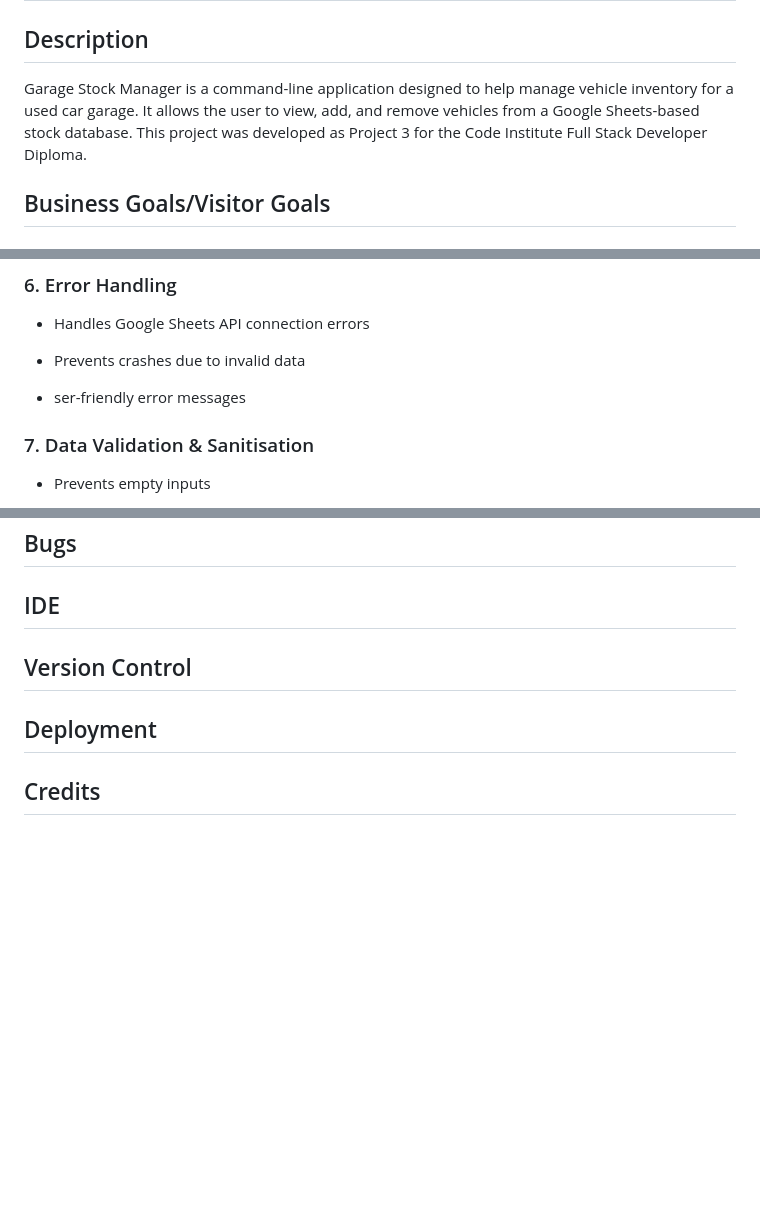
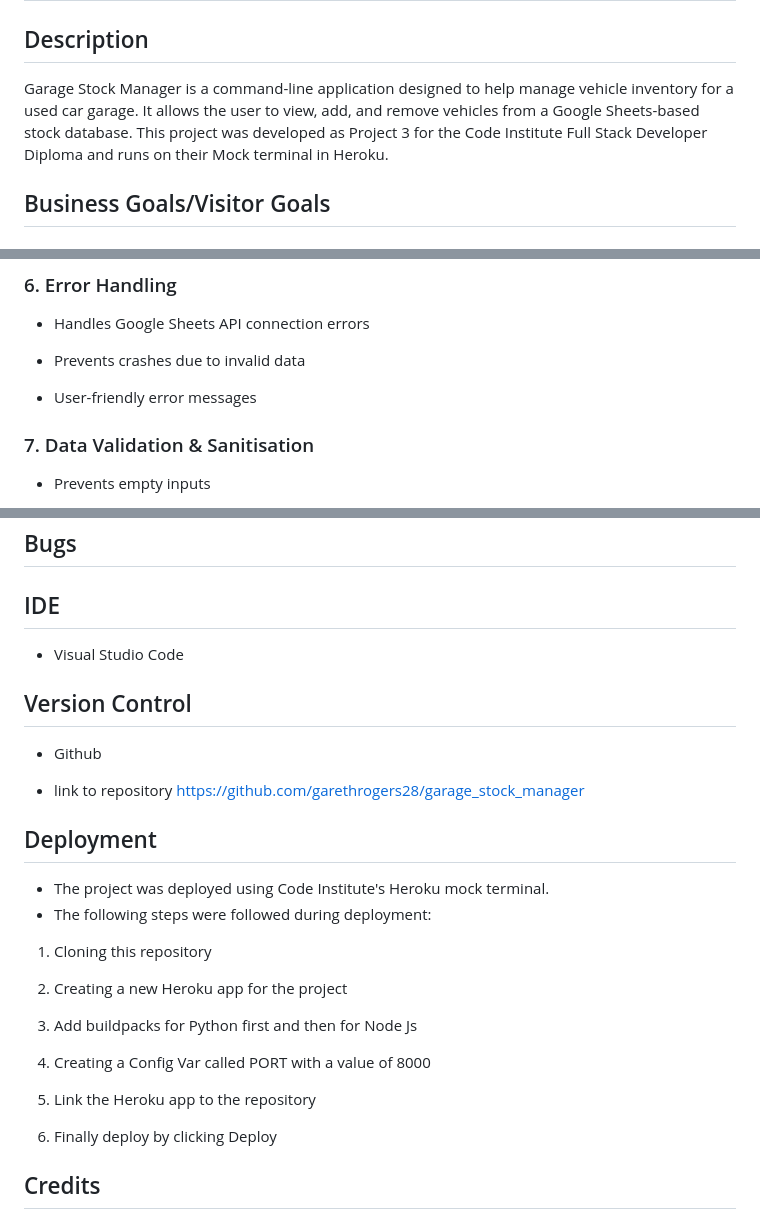
Before and after one commit to garethrogers28/garage_stock_manager, a Markdown page: README.md, 3 parts joined by grey strips. Rendered like a GitHub page; blank space fills up the shorter version.

Commit message:
Add IDE, Version Control and Deployment to README.md

```diff
--- a/README.md
+++ b/README.md
@@ -2,7 +2,7 @@
 
 ## Description
 
-Garage Stock Manager is a command-line application designed to help manage vehicle inventory for a used car garage. It allows the user to view, add, and remove vehicles from a Google Sheets-based stock database. This project was developed as Project 3 for the Code Institute Full Stack Developer Diploma.
+Garage Stock Manager is a command-line application designed to help manage vehicle inventory for a used car garage. It allows the user to view, add, and remove vehicles from a Google Sheets-based stock database.  This project was developed as Project 3 for the Code Institute Full Stack Developer Diploma and runs on their Mock terminal in Heroku.
 
 ## Business Goals/Visitor Goals
 
@@ -154,7 +154,7 @@ Acceptance Criteria:
 
 - Prevents crashes due to invalid data
 
-- ser-friendly error messages
+- User-friendly error messages
 
 ### 7. Data Validation & Sanitisation
 
@@ -241,14 +241,30 @@ Used to create and manage service account credentials for API authentication.
 
 ## IDE
 
-
+- Visual Studio Code
 
 ## Version Control
 
+- Github
 
+- link to repository  https://github.com/garethrogers28/garage_stock_manager
 
 ## Deployment
 
+- The project was deployed using Code Institute's Heroku mock terminal.
+- The following steps were followed during deployment:
+
+1. Cloning this repository
+
+2. Creating a new Heroku app for the project
+
+3. Add buildpacks for Python first and then for Node Js
+
+4. Creating a Config Var called PORT with a value of 8000
+
+5. Link the Heroku app to the repository
+
+6. Finally deploy by clicking Deploy
 
 
 ## Credits
```
